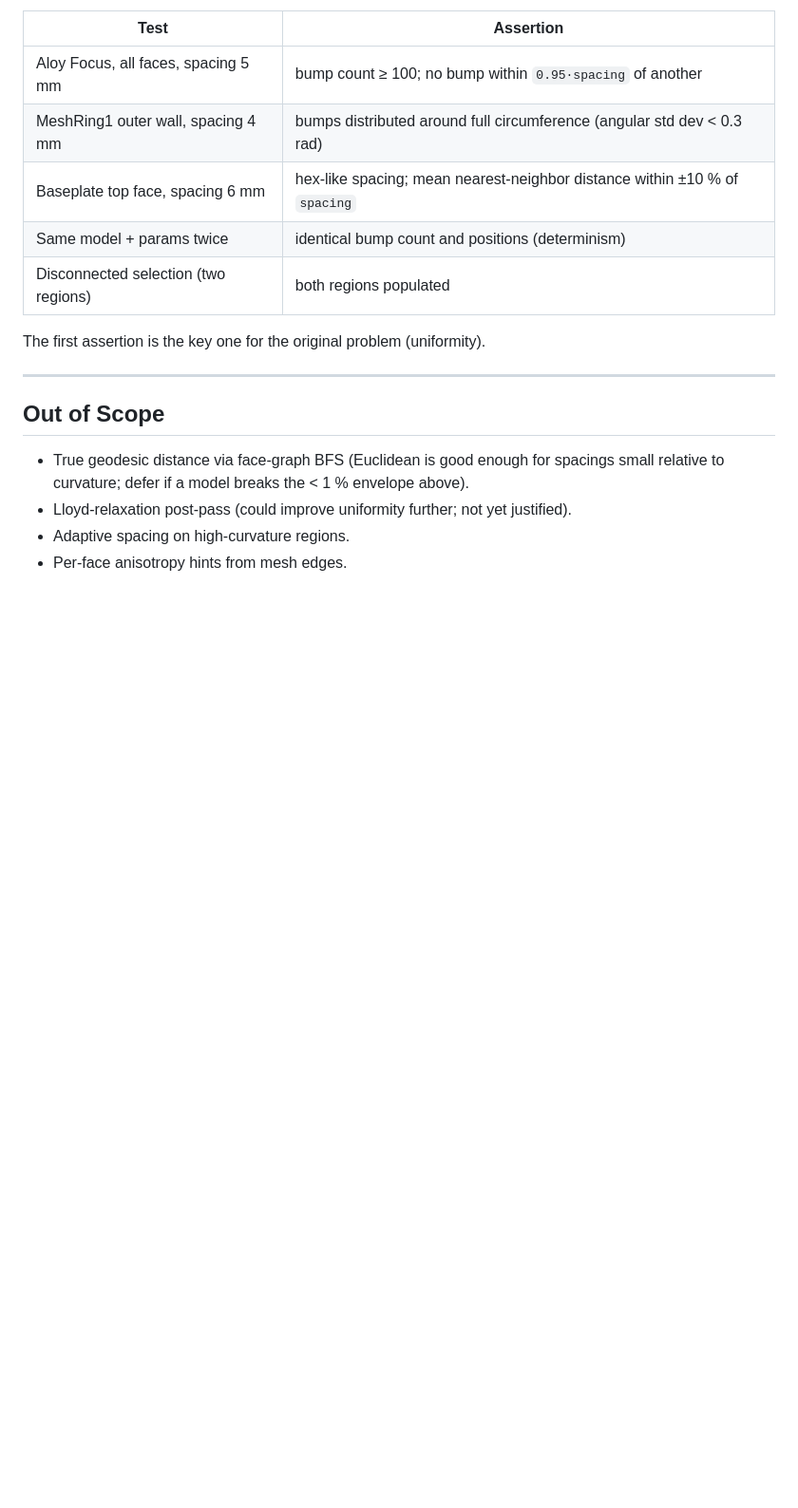
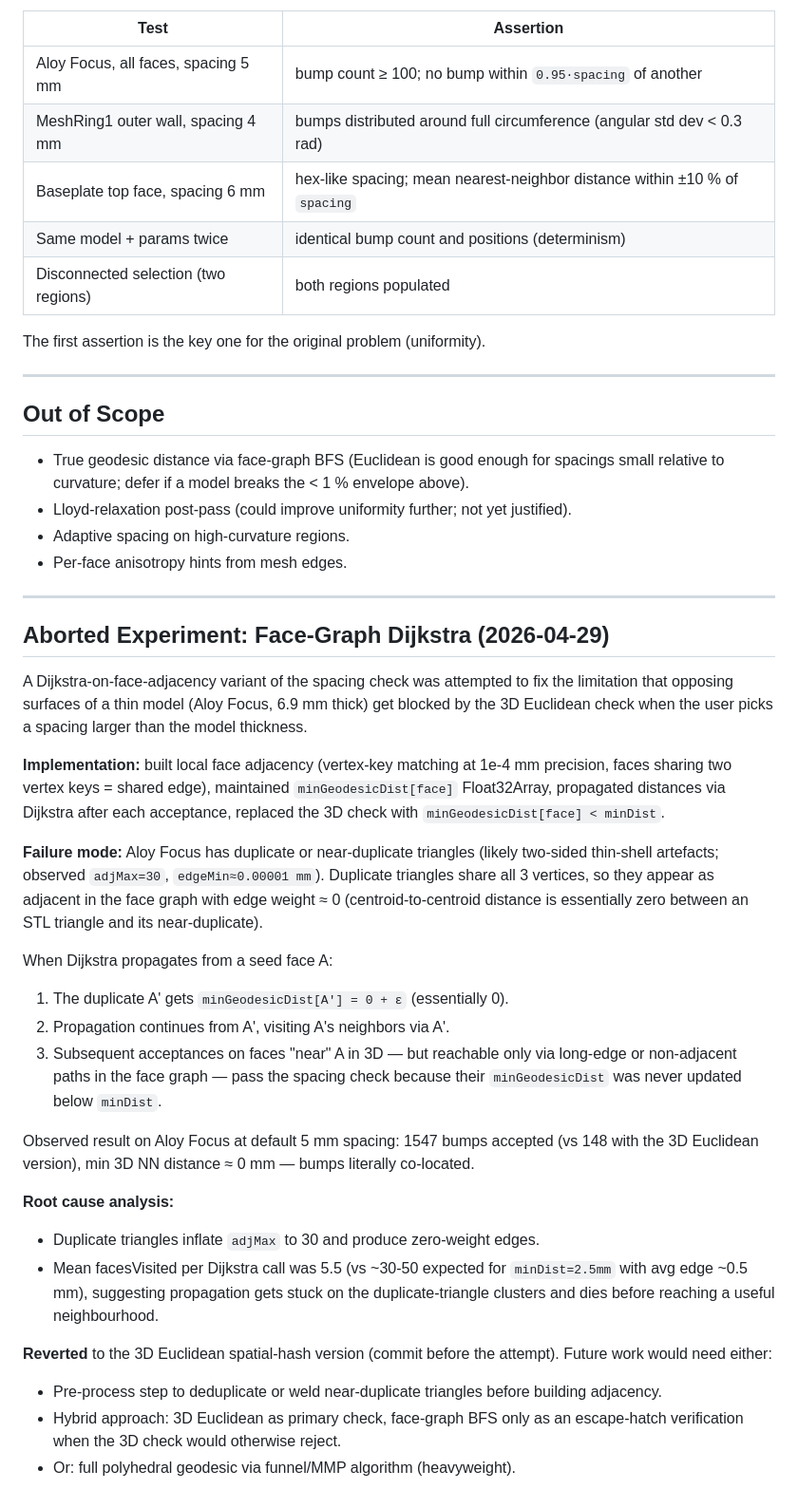
Before and after one commit to AverageBean/PersonalWebsite, a Markdown page: docs/texture_geodesic_placement.md, the part around the change. Shown at 95% size. Rendered like a GitHub page; blank space fills up the shorter version.

Commit message:
Document the aborted face-graph Dijkstra geodesic experiment
A Dijkstra-on-face-adjacency variant of the spacing check was attempted to
let bumps appear on opposing surfaces of thin models when user-set spacing
exceeds model thickness. Implementation failed on Aloy Focus (and was
reverted) because the model has duplicate or near-duplicate triangles
(adjMax=30 neighbours per face, edgeMin~1e-5 mm). Zero-weight adjacency
edges corrupted Dijkstra distance propagation, causing 1547 overlapping
bumps at default settings vs the expected ~150.

Documented in docs/texture_geodesic_placement.md so the next attempt
doesn't repeat the same path. Real fix would need either triangle
deduplication preprocess, a hybrid 3D-then-geodesic check, or full
polyhedral geodesic distance.

Co-Authored-By: Claude Opus 4.7 (1M context) <noreply@anthropic.com>

```diff
--- a/docs/texture_geodesic_placement.md
+++ b/docs/texture_geodesic_placement.md
@@ -121,3 +121,49 @@ The first assertion is the key one for the original problem (uniformity).
 - Lloyd-relaxation post-pass (could improve uniformity further; not yet justified).
 - Adaptive spacing on high-curvature regions.
 - Per-face anisotropy hints from mesh edges.
+
+---
+
+## Aborted Experiment: Face-Graph Dijkstra (2026-04-29)
+
+A Dijkstra-on-face-adjacency variant of the spacing check was attempted to fix
+the limitation that opposing surfaces of a thin model (Aloy Focus, 6.9 mm
+thick) get blocked by the 3D Euclidean check when the user picks a spacing
+larger than the model thickness.
+
+**Implementation:** built local face adjacency (vertex-key matching at 1e-4 mm
+precision, faces sharing two vertex keys = shared edge), maintained
+`minGeodesicDist[face]` Float32Array, propagated distances via Dijkstra after
+each acceptance, replaced the 3D check with `minGeodesicDist[face] < minDist`.
+
+**Failure mode:** Aloy Focus has duplicate or near-duplicate triangles (likely
+two-sided thin-shell artefacts; observed `adjMax=30`, `edgeMin≈0.00001 mm`).
+Duplicate triangles share all 3 vertices, so they appear as adjacent in the
+face graph with edge weight ≈ 0 (centroid-to-centroid distance is essentially
+zero between an STL triangle and its near-duplicate).
+
+When Dijkstra propagates from a seed face A:
+1. The duplicate A' gets `minGeodesicDist[A'] = 0 + ε` (essentially 0).
+2. Propagation continues from A', visiting A's neighbors via A'.
+3. Subsequent acceptances on faces "near" A in 3D — but reachable only via
+   long-edge or non-adjacent paths in the face graph — pass the spacing check
+   because their `minGeodesicDist` was never updated below `minDist`.
+
+Observed result on Aloy Focus at default 5 mm spacing: 1547 bumps accepted
+(vs 148 with the 3D Euclidean version), min 3D NN distance ≈ 0 mm — bumps
+literally co-located.
+
+**Root cause analysis:**
+- Duplicate triangles inflate `adjMax` to 30 and produce zero-weight edges.
+- Mean facesVisited per Dijkstra call was 5.5 (vs ~30-50 expected for
+  `minDist=2.5mm` with avg edge ~0.5 mm), suggesting propagation gets stuck
+  on the duplicate-triangle clusters and dies before reaching a useful
+  neighbourhood.
+
+**Reverted** to the 3D Euclidean spatial-hash version (commit before the
+attempt). Future work would need either:
+- Pre-process step to deduplicate or weld near-duplicate triangles before
+  building adjacency.
+- Hybrid approach: 3D Euclidean as primary check, face-graph BFS only as
+  an escape-hatch verification when the 3D check would otherwise reject.
+- Or: full polyhedral geodesic via funnel/MMP algorithm (heavyweight).
```
